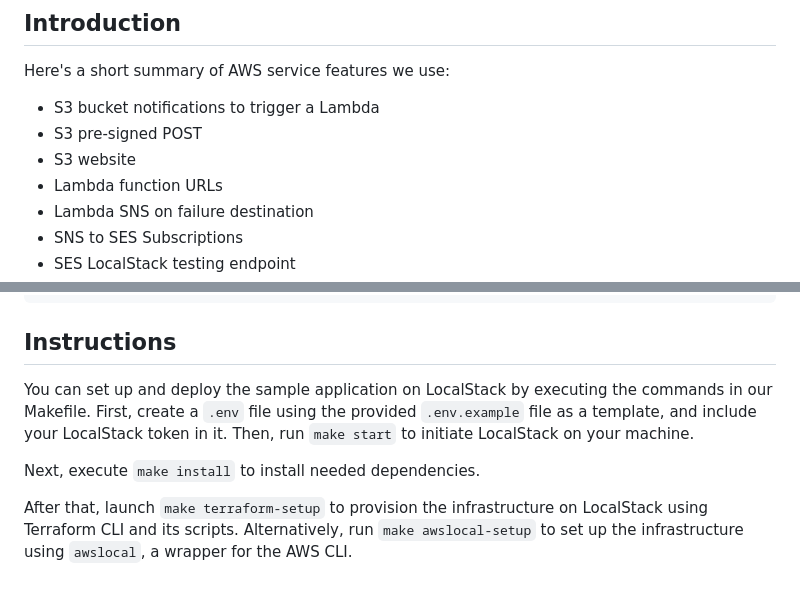
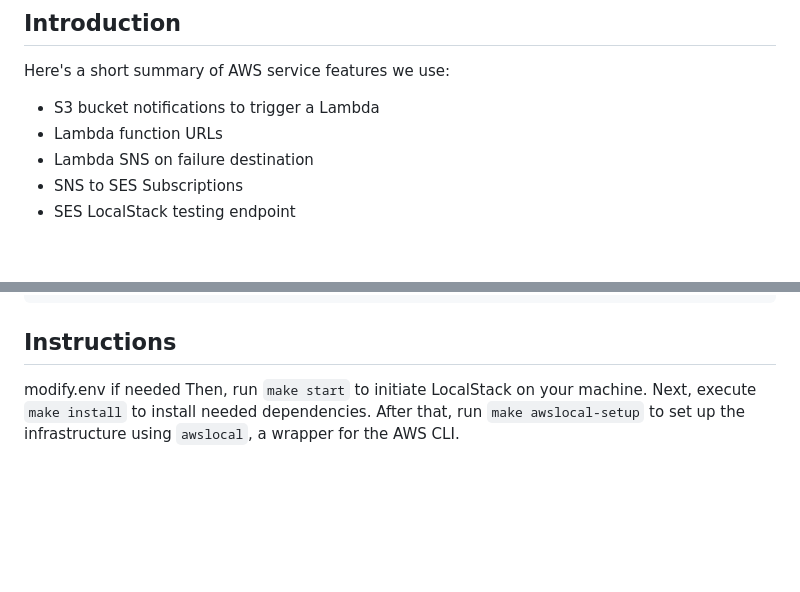
Before and after one commit to andrewcurry2024/localstacks3ETL, a Markdown page: README.md, 2 parts joined by grey strips. Drawn GitHub-style; blank space fills up the shorter version.

```diff
--- a/README.md
+++ b/README.md
@@ -10,8 +10,6 @@
 
 Here's a short summary of AWS service features we use:
 * S3 bucket notifications to trigger a Lambda
-* S3 pre-signed POST
-* S3 website
 * Lambda function URLs
 * Lambda SNS on failure destination
 * SNS to SES Subscriptions
@@ -46,8 +44,7 @@ pip install -r requirements-dev.txt
 
 ## Instructions
 
-You can set up and deploy the sample application on LocalStack by executing the commands in our Makefile. First, create a `.env` file using the provided `.env.example` file as a template, and include your LocalStack token in it. Then, run `make start` to initiate LocalStack on your machine.
-
+modify.env if needed
+Then, run `make start` to initiate LocalStack on your machine.
 Next, execute `make install` to install needed dependencies.
-
-After that, launch `make terraform-setup` to provision the infrastructure on LocalStack using Terraform CLI and its scripts. Alternatively, run `make awslocal-setup` to set up the infrastructure using `awslocal`, a wrapper for the AWS CLI.
+After that, run `make awslocal-setup` to set up the infrastructure using `awslocal`, a wrapper for the AWS CLI.
```
Also changed, not shown: other parts of README.md (+1 -1 lines).
